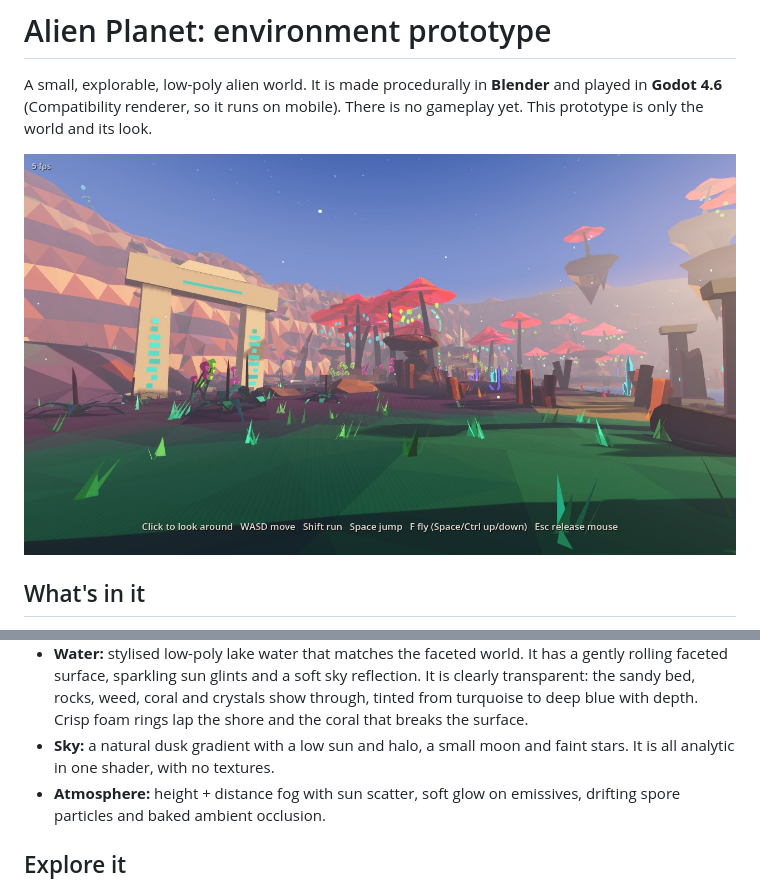
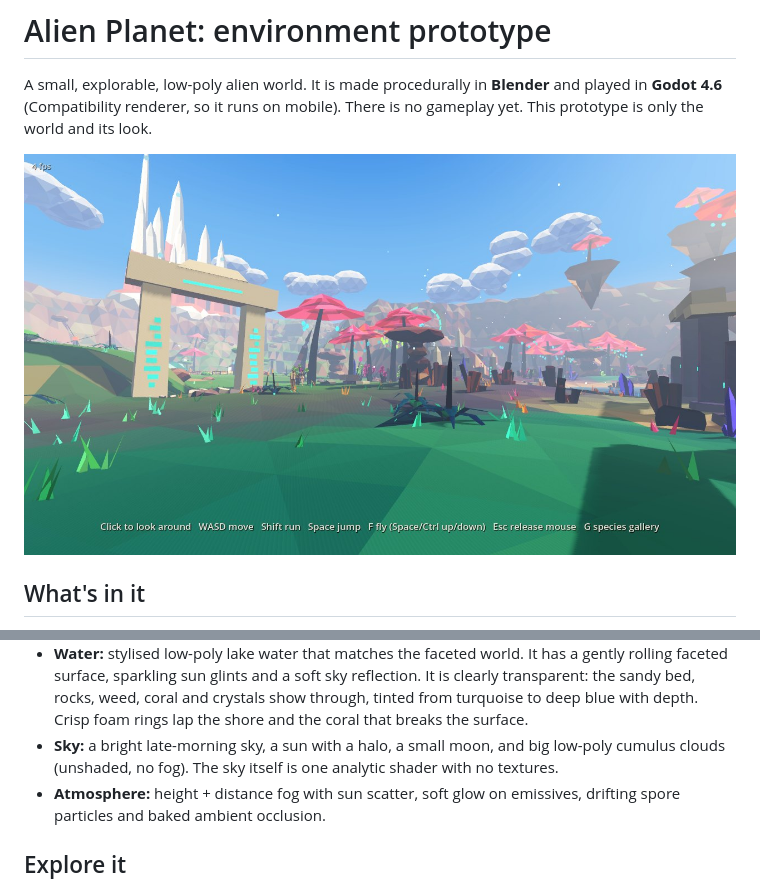
Before and after one commit to woj22/decomphq, a Markdown page: alien_planet/README.md, 2 parts joined by grey strips. GitHub-like rendering; pictures changed too: alien_planet/screenshots/01_spawn.jpg.

```diff
--- a/alien_planet/README.md
+++ b/alien_planet/README.md
@@ -19,7 +19,7 @@ A small, explorable, low-poly alien world. It is made procedurally in **Blender*
   - a half-sunk **gateway**
   - glyph-lit **monoliths** and wall fragments
 - **Water:** stylised low-poly lake water that matches the faceted world. It has a gently rolling faceted surface, sparkling sun glints and a soft sky reflection. It is clearly transparent: the sandy bed, rocks, weed, coral and crystals show through, tinted from turquoise to deep blue with depth. Crisp foam rings lap the shore and the coral that breaks the surface.
-- **Sky:** a natural dusk gradient with a low sun and halo, a small moon and faint stars. It is all analytic in one shader, with no textures.
+- **Sky:** a bright late-morning sky, a sun with a halo, a small moon, and big low-poly cumulus clouds (unshaded, no fog). The sky itself is one analytic shader with no textures.
 - **Atmosphere:** height + distance fog with sun scatter, soft glow on emissives, drifting spore particles and baked ambient occlusion.
 
 ## Explore it
```
Also changed, not shown: other parts of alien_planet/README.md (+24 -0 lines), alien_planet/screenshots/17_wheat_field.jpg (added), alien_planet/screenshots/23_farm_hero.jpg (added), alien_planet/screenshots/24_farm_hero2.jpg (added), 13 other files.
